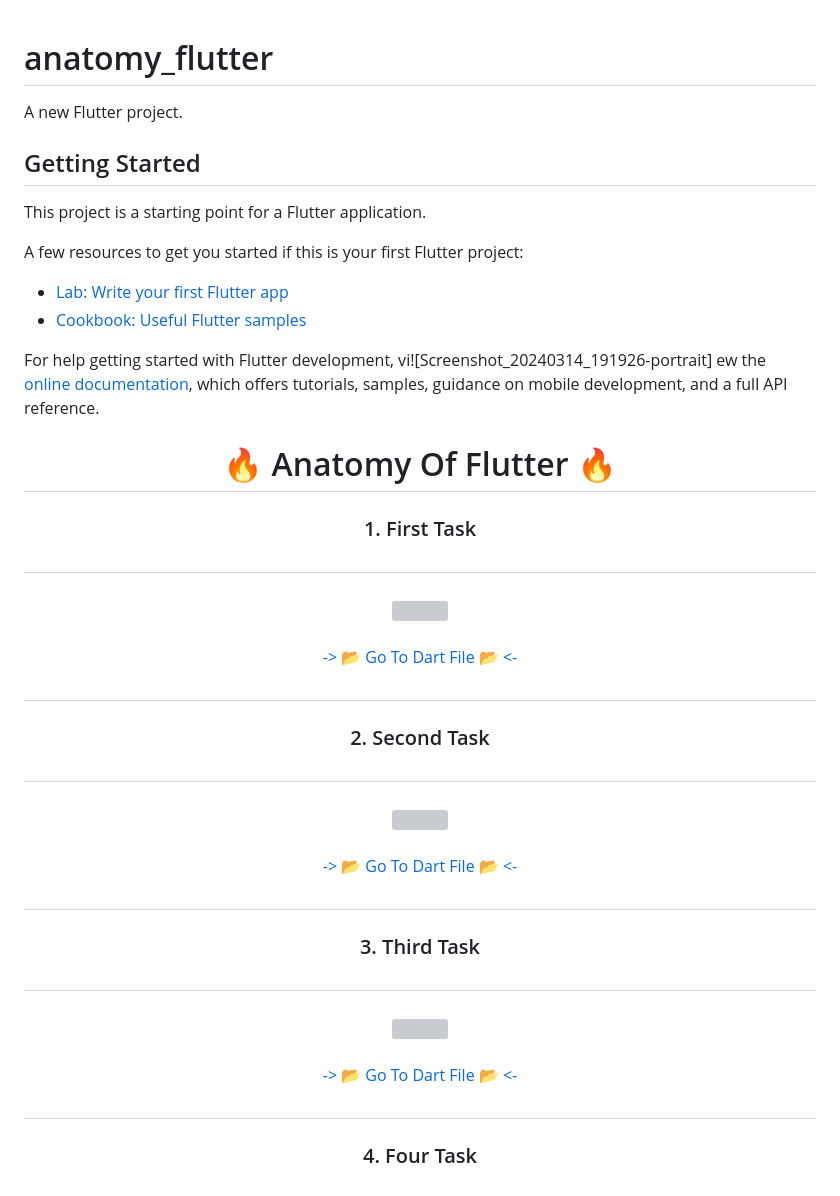
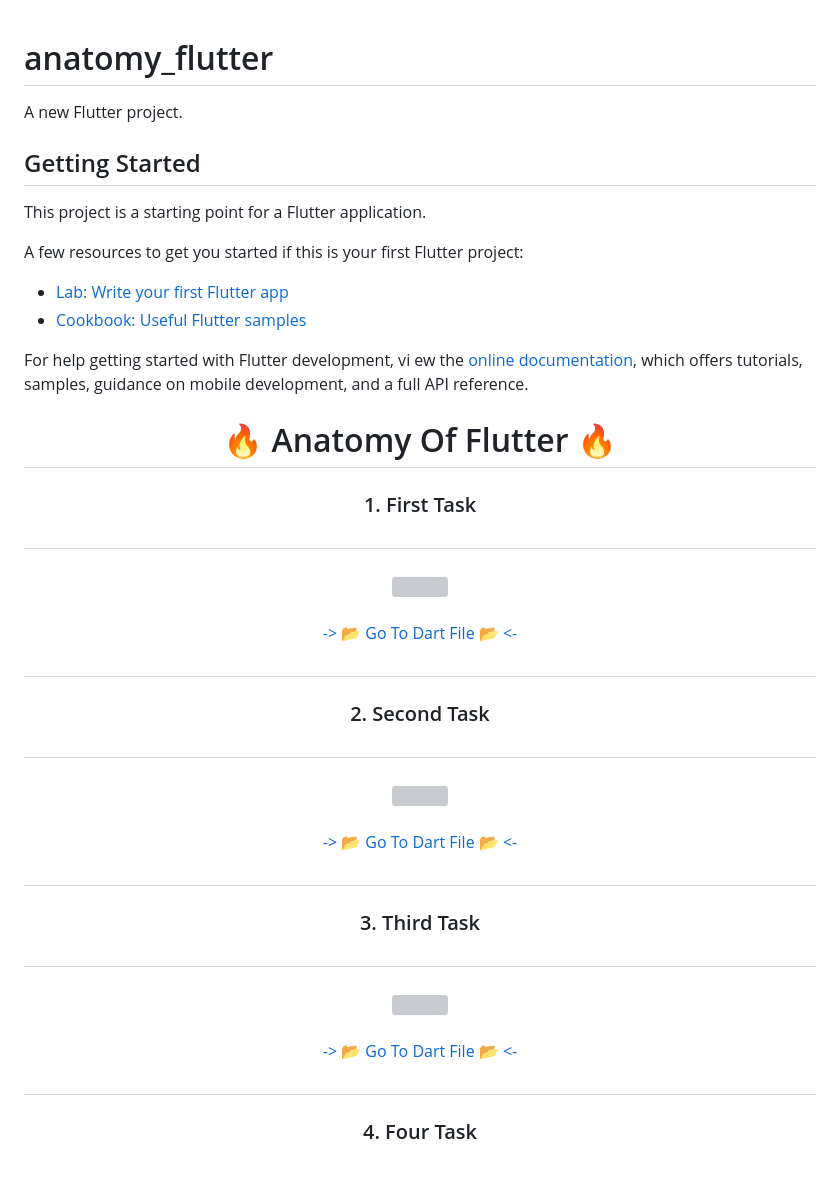
Before and after one commit to YashuPatel1724/anatomy_flutter, a Markdown page: README.md, the part around the change printed below. Rendered like a GitHub page; grey boxes are pictures that could not be loaded.

```diff
--- a/README.md
+++ b/README.md
@@ -1,4 +1,5 @@
 # anatomy_flutter
+
 
 A new Flutter project.
 
@@ -11,7 +12,7 @@ A few resources to get you started if this is your first Flutter project:
 - [Lab: Write your first Flutter app](https://docs.flutter.dev/get-started/codelab)
 - [Cookbook: Useful Flutter samples](https://docs.flutter.dev/cookbook)
 
-For help getting started with Flutter development, vi![Screenshot_20240314_191926-portrait]
+For help getting started with Flutter development, vi
 ew the
 [online documentation](https://docs.flutter.dev/), which offers tutorials,
 samples, guidance on mobile development, and a full API reference.
```
Also changed, not shown: other parts of README.md (+6 -6 lines).
